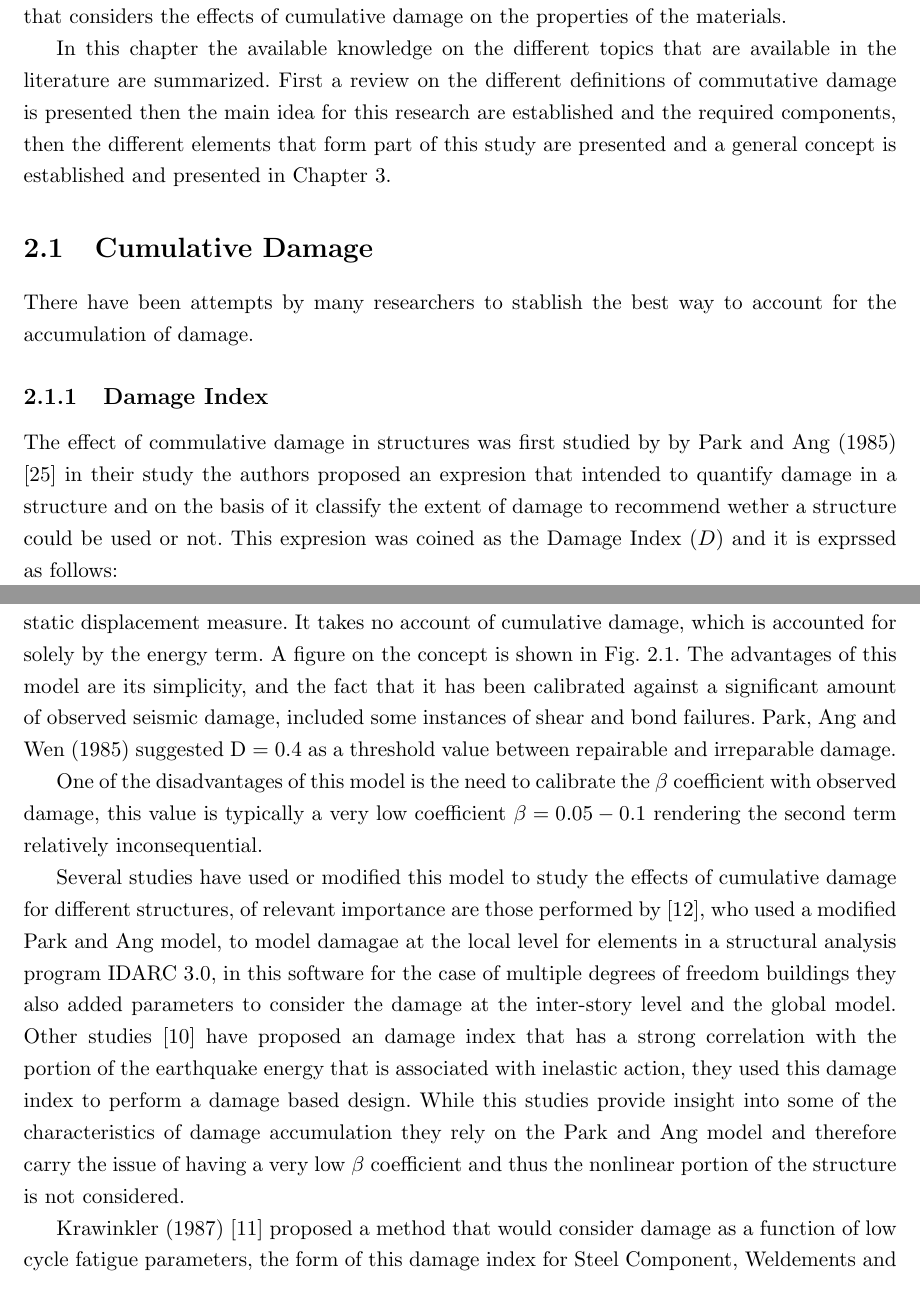
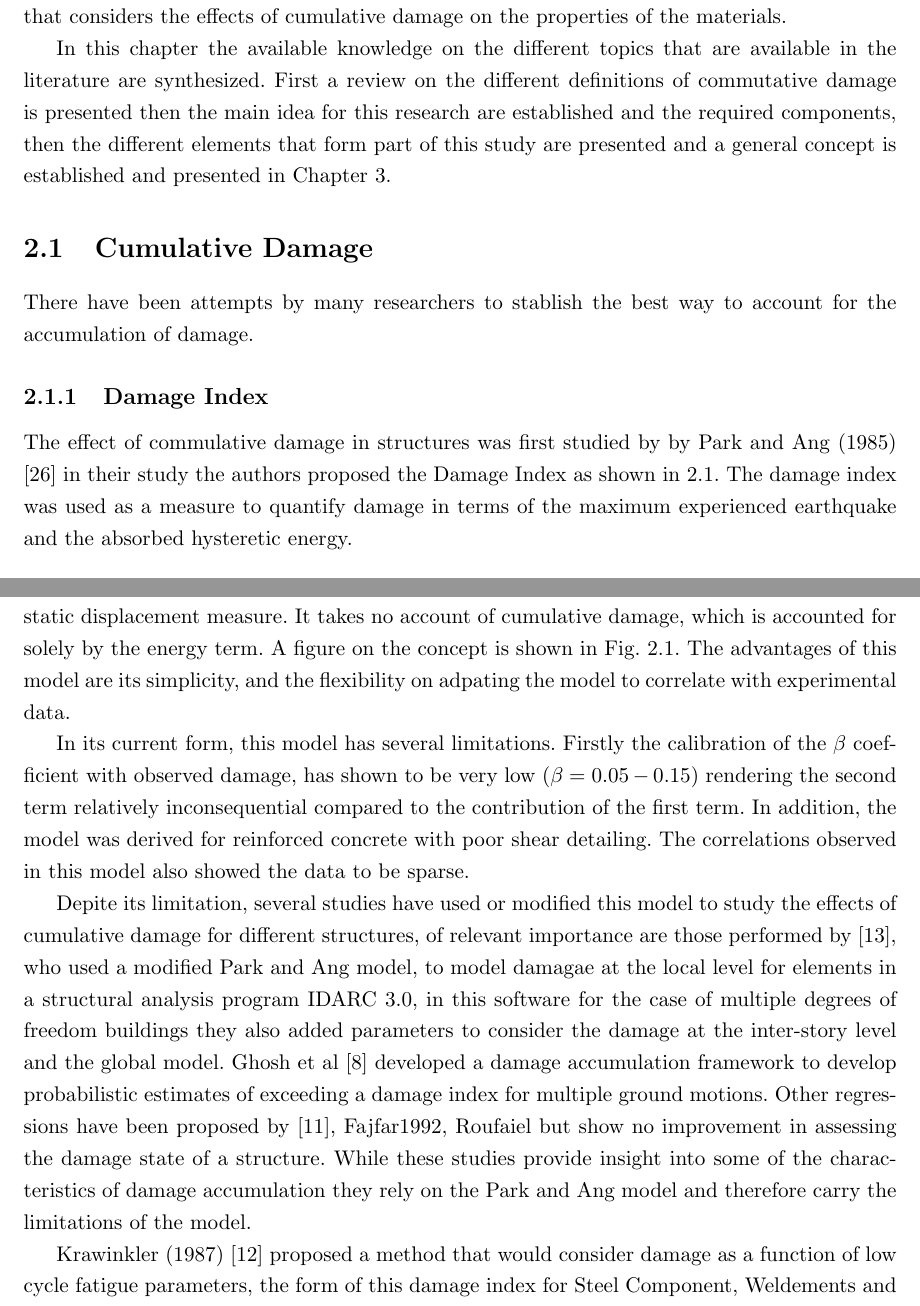
Before and after one commit to mgrubisic/ConditionDependent_PBD, a LaTeX thesis (Thesis/VAC Thesis 1.0/VictorCalderon-thesis.tex, which reads Thesis/VAC Thesis 1.0/Chapter-2/Chapter-2.tex, Thesis/VAC Thesis 1.0/VictorCalderon-thesis.bib): two parts of pages 11 and 13 of 56, joined at a grey line, cut so that both start at the same text. Compiled offline with pdfLaTeX.

Commit message:
200122 Night Update 02

```diff
--- a/Thesis/VAC Thesis 1.0/Chapter-2/Chapter-2.tex
+++ b/Thesis/VAC Thesis 1.0/Chapter-2/Chapter-2.tex
@@ -2,14 +2,14 @@
 \label{chap-two}
 Bridges are designed based on discrete events with minimal consideration of interactions between hazards/loading, material aging (or more accurately condition) and bridge performance. The purpose of the research described is to study Time Dependent Performance Based Design that considers the effects of cumulative damage on the properties of the materials.
 
-In this chapter the available knowledge on the different topics that are available in the literature are summarized. First a review on the different definitions of commutative damage is presented then the main idea for this research are established and the required components, then the different elements that form part of this study are presented and  a general concept is established and presented in Chapter 3.
+In this chapter the available knowledge on the different topics that are available in the literature are synthesized. First a review on the different definitions of commutative damage is presented then the main idea for this research are established and the required components, then the different elements that form part of this study are presented and  a general concept is established and presented in Chapter 3.
 
 \section{Cumulative Damage}
 
 There have been attempts by many researchers to stablish the best way to account for the accumulation of damage.
 
 \subsection{Damage Index}
-The effect of commulative damage in structures was first studied by by Park and Ang (1985) \cite{Young-JiPark1985} in their study the authors proposed an expresion that intended to quantify damage in a structure and on the basis of it classify the extent of damage to recommend wether a structure could be used or not. This expresion was coined as the Damage Index ($D$) and it is exprssed as follows:
+The effect of commulative damage in structures was first studied by by Park and Ang (1985) \cite{Young-JiPark1985} in their study the authors proposed the Damage Index as shown in \ref{eq.DamageIndex}. The damage index was used as a measure to quantify damage in terms of the maximum experienced earthquake and the absorbed hysteretic energy.
 
 \begin{equation}
   D=\frac{\Delta_{m}}{\Delta_{u}}-\beta \frac{E_h}{F_{y}\Delta{u}}
@@ -33,11 +33,11 @@ $\beta$: Dimensionless constant
 \label{fig:Paa}
 \end{figure}
 
-This equation was derived for concrete elements. The first term here is a simple, pseudo-static displacement measure. It takes no account of cumulative damage, which is accounted for solely by the energy term. A figure on the concept is shown in \fref{fig:Paa}. The advantages of this model are its simplicity, and the fact that it has been calibrated against a significant amount of observed seismic damage, included some instances of shear and bond failures. Park, Ang and Wen (1985) suggested D = 0.4 as a threshold value between repairable and irreparable damage.
+This equation was derived for concrete elements. The first term here is a simple, pseudo-static displacement measure. It takes no account of cumulative damage, which is accounted for solely by the energy term. A figure on the concept is shown in \fref{fig:Paa}. The advantages of this model are its simplicity, and the flexibility on adpating the model to correlate with experimental data.
 
-One of the disadvantages of this model is the need to calibrate the $\beta$ coefficient with observed damage, this value is typically a very low coefficient $\beta=0.05-0.1$ rendering the second term relatively inconsequential.
+In its current form, this model has several limitations. Firstly the calibration of the $\beta$ coefficient with observed damage, has shown to be very low ($\beta=0.05-0.15$) rendering the second term relatively inconsequential compared to the contribution of the first term. In addition, the model was derived for reinforced concrete with poor shear detailing. The correlations observed in this model also showed the data to be sparse.
 
-Several studies have used or modified this model to study the effects of cumulative damage for different structures,  of relevant importance are those performed by \cite{Kunnath1992}, who used a modified Park and Ang model, to model damagae at the local level for elements in a structural analysis program IDARC 3.0, in this software for the case of multiple degrees of freedom buildings they also added parameters to consider the damage at the inter-story level and the global model. Other studies \cite{Khashaee} have proposed an damage index that has a strong correlation with the portion of the earthquake energy that is associated with inelastic action, they used this damage index to perform a damage based design. While this studies provide insight into some of the characteristics of damage accumulation they rely on the Park and Ang model and therefore carry the issue of having a very low $\beta$ coefficient and thus the nonlinear portion of the structure is not considered.
+Depite its limitation, several studies have used or modified this model to study the effects of cumulative damage for different structures,  of relevant importance are those performed by \cite{Kunnath1992}, who used a modified Park and Ang model, to model damagae at the local level for elements in a structural analysis program IDARC 3.0, in this software for the case of multiple degrees of freedom buildings they also added parameters to consider the damage at the inter-story level and the global model. Ghosh et al \cite{Ghosh2015} developed a damage accumulation framework to develop probabilistic estimates of exceeding a damage index for multiple ground motions. Other regressions have been proposed by \cite{Khashaee}, {Fajfar1992}, {Roufaiel} but show no improvement in assessing the damage state of a structure. While these studies provide insight into some of the characteristics of damage accumulation they rely on the Park and Ang model and therefore carry the limitations of the model.
 
 Krawinkler (1987) \cite{Krawinkler1987} proposed a method that would consider damage as a function of low cycle fatigue parameters, the form of this damage index for Steel Component, Weldements and local buckling have a general shape of the Miner model. This model relies on the accumulation of plastic deformations. While this model has proven to work well for the evaluation of individual elements it does not provide a way to generalize damage for other types of structures.
 
--- a/Thesis/VAC Thesis 1.0/VictorCalderon-thesis.bib
+++ b/Thesis/VAC Thesis 1.0/VictorCalderon-thesis.bib
@@ -585,0 +598,4 @@ year = {1987}
+year = {1992}
+}
+
+@techreport{Roufaiel,
```
Also changed, not shown: Thesis/VAC Thesis 1.0/VictorCalderon-thesis.bib (18 more changed lines).
